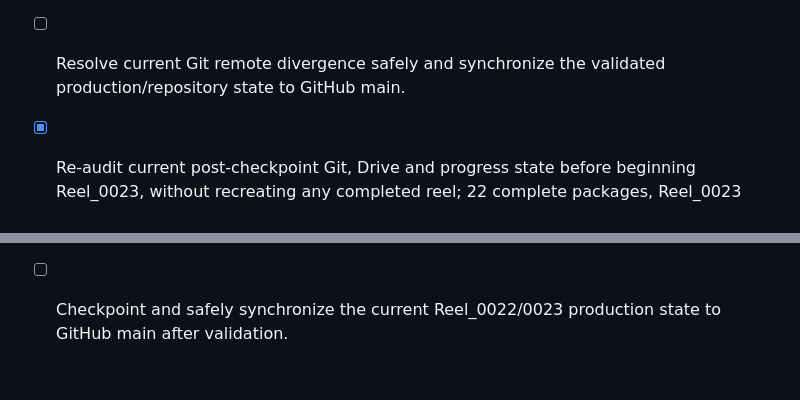
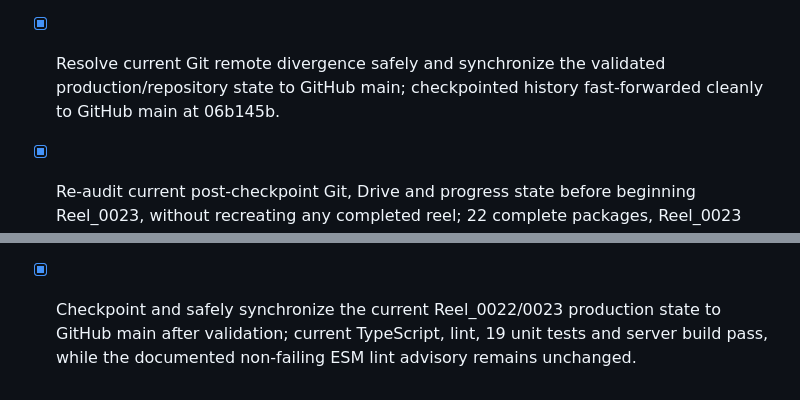
Before and after one commit to balajirajput96/autonomous-ai-assistant, a Markdown page: todo.md, 2 parts joined by grey strips. Rendered like a GitHub page.

Commit message:
Checkpoint: Checkpoint Reel 0023 validation and sync record: the Drive-verified Reel 0023 package, research record, renderer, source-boundary documentation and progress state are preserved, with only Drive-verified local binary caches pruned after notification. GitHub main is synchronized at 06b145b and a post-sync repository validation confirms TypeScript, lint, 19 unit tests and server build pass. The corrected completion/backlog records retain the managed-publish schedule prerequisite and the exact Dependabot alert-access boundary.

```diff
--- a/todo.md
+++ b/todo.md
@@ -86,7 +86,7 @@
 - [x] Audit current post-checkpoint Reel_0022 preflight, Git status and supported scheduling prerequisite before making new production claims; progress records 21 complete, Reel_0022 is next, its Drive folder is absent, and no recurring schedule exists because managed publishing is still required.
 - [x] Research, verify, script, produce, QC, upload and reconcile Reel_0022 on implementation intentions without treating plans as guaranteed behaviour change; final 56-second 1080x1920 H.264/AAC package, source record, captions, Hindi narration, QC, metadata, manifest, renderer and Drive readback are complete.
 - [x] Re-activate and validate the skipped logout test, then verify defensive cookie handling on the current branch before synchronization; focused logout coverage, TypeScript and lint pass.
-- [ ] Resolve current Git remote divergence safely and synchronize the validated production/repository state to GitHub main.
+- [x] Resolve current Git remote divergence safely and synchronize the validated production/repository state to GitHub main; checkpointed history fast-forwarded cleanly to GitHub main at 06b145b.
 - [x] Re-audit current post-checkpoint Git, Drive and progress state before beginning Reel_0023, without recreating any completed reel; 22 complete packages, Reel_0023 next, no duplicate folder, no active schedule, and no named external CLI are confirmed.
 - [x] Research, produce, technically QC, Drive-verify and reconcile Reel_0023 on reward prediction error while distinguishing computational models from direct subjective experience claims; a 63.44-second 1080x1920 H.264/AAC package, source record, recovered Hindi narration, captions, QC, manifest and metadata are readback-verified in the canonical Drive folder.
-- [ ] Checkpoint and safely synchronize the current Reel_0022/0023 production state to GitHub main after validation.
+- [x] Checkpoint and safely synchronize the current Reel_0022/0023 production state to GitHub main after validation; current TypeScript, lint, 19 unit tests and server build pass, while the documented non-failing ESM lint advisory remains unchanged.
```
